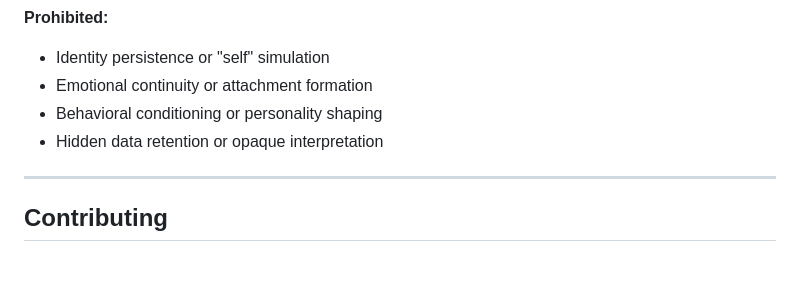
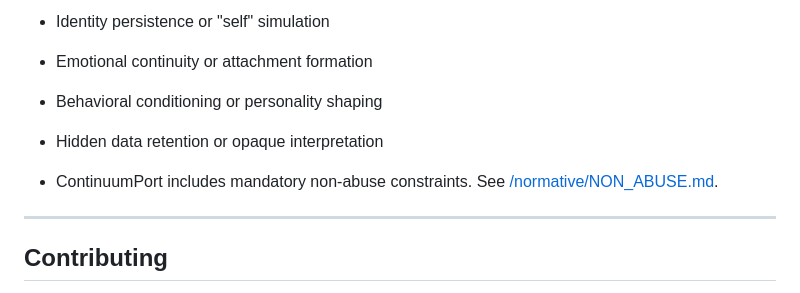
Before and after one commit to giorgioroth/ContinuumPort, a Markdown page: README.md, the part around the change. GitHub-like rendering; blank space fills up the shorter version.

```diff
--- a/README.md
+++ b/README.md
@@ -126,6 +126,8 @@ Read the full rationale: [DESIGN_RATIONALE.md]([DESIGN_RATIONALE.md](https://git
 - Behavioral conditioning or personality shaping
 - Hidden data retention or opaque interpretation
 
+- ContinuumPort includes mandatory non-abuse constraints. See [/normative/NON_ABUSE.md](/normative/NON_ABUSE.md).
+
 ---
 
 ## Contributing
```
